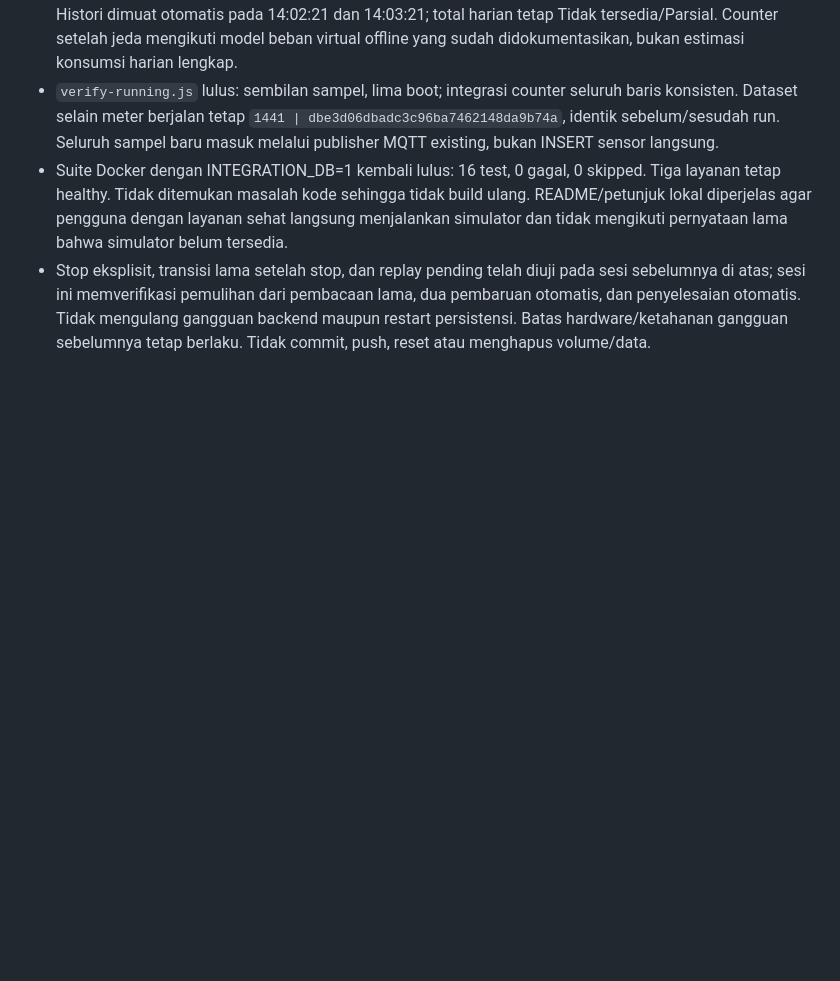
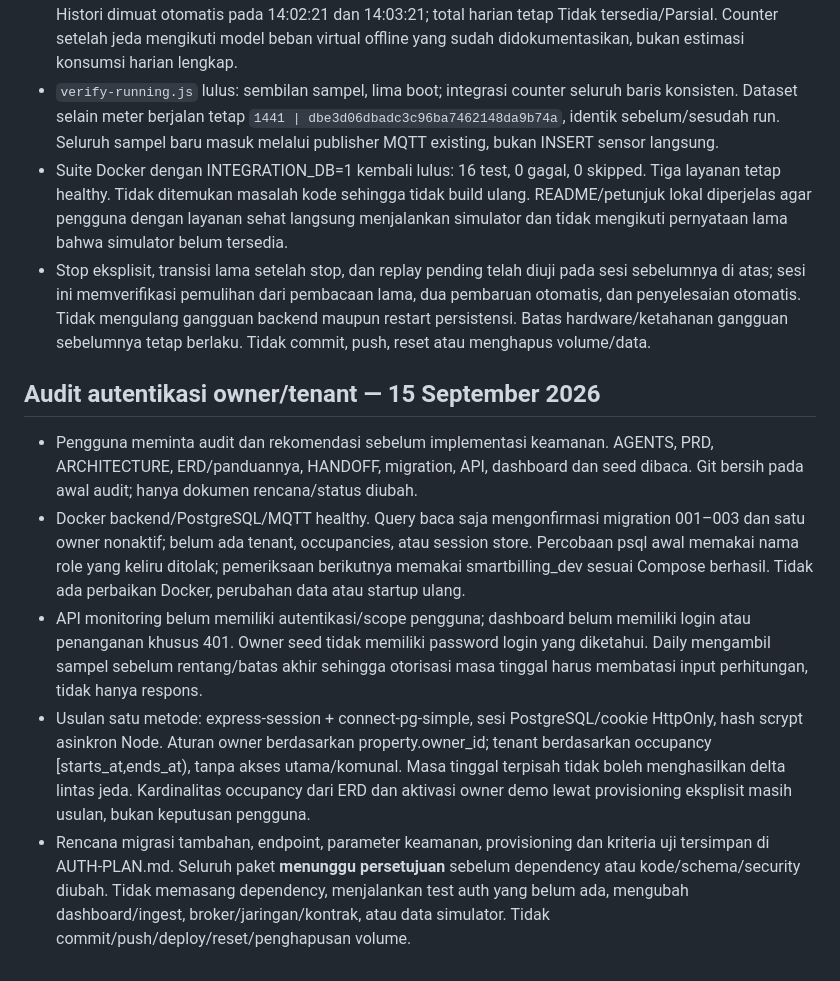
Before and after one commit to hammampriyandono/SmartBilling, a Markdown page: docs/HANDOFF.md, the part around the change. Drawn GitHub-style; blank space fills up the shorter version.

Commit message:
docs: document owner tenant authentication workflow

```diff
--- a/docs/HANDOFF.md
+++ b/docs/HANDOFF.md
@@ -273,3 +273,11 @@ Langkah berikutnya sesuai prioritas pengguna: simulator berkala dengan mapping/i
 - `verify-running.js` lulus: sembilan sampel, lima boot; integrasi counter seluruh baris konsisten. Dataset selain meter berjalan tetap `1441 | dbe3d06dbadc3c96ba7462148da9b74a`, identik sebelum/sesudah run. Seluruh sampel baru masuk melalui publisher MQTT existing, bukan INSERT sensor langsung.
 - Suite Docker dengan INTEGRATION_DB=1 kembali lulus: 16 test, 0 gagal, 0 skipped. Tiga layanan tetap healthy. Tidak ditemukan masalah kode sehingga tidak build ulang. README/petunjuk lokal diperjelas agar pengguna dengan layanan sehat langsung menjalankan simulator dan tidak mengikuti pernyataan lama bahwa simulator belum tersedia.
 - Stop eksplisit, transisi lama setelah stop, dan replay pending telah diuji pada sesi sebelumnya di atas; sesi ini memverifikasi pemulihan dari pembacaan lama, dua pembaruan otomatis, dan penyelesaian otomatis. Tidak mengulang gangguan backend maupun restart persistensi. Batas hardware/ketahanan gangguan sebelumnya tetap berlaku. Tidak commit, push, reset atau menghapus volume/data.
+
+## Audit autentikasi owner/tenant — 15 September 2026
+
+- Pengguna meminta audit dan rekomendasi sebelum implementasi keamanan. AGENTS, PRD, ARCHITECTURE, ERD/panduannya, HANDOFF, migration, API, dashboard dan seed dibaca. Git bersih pada awal audit; hanya dokumen rencana/status diubah.
+- Docker backend/PostgreSQL/MQTT healthy. Query baca saja mengonfirmasi migration 001–003 dan satu owner nonaktif; belum ada tenant, occupancies, atau session store. Percobaan psql awal memakai nama role yang keliru ditolak; pemeriksaan berikutnya memakai smartbilling_dev sesuai Compose berhasil. Tidak ada perbaikan Docker, perubahan data atau startup ulang.
+- API monitoring belum memiliki autentikasi/scope pengguna; dashboard belum memiliki login atau penanganan khusus 401. Owner seed tidak memiliki password login yang diketahui. Daily mengambil sampel sebelum rentang/batas akhir sehingga otorisasi masa tinggal harus membatasi input perhitungan, tidak hanya respons.
+- Usulan satu metode: express-session + connect-pg-simple, sesi PostgreSQL/cookie HttpOnly, hash scrypt asinkron Node. Aturan owner berdasarkan property.owner_id; tenant berdasarkan occupancy [starts_at,ends_at), tanpa akses utama/komunal. Masa tinggal terpisah tidak boleh menghasilkan delta lintas jeda. Kardinalitas occupancy dari ERD dan aktivasi owner demo lewat provisioning eksplisit masih usulan, bukan keputusan pengguna.
+- Rencana migrasi tambahan, endpoint, parameter keamanan, provisioning dan kriteria uji tersimpan di AUTH-PLAN.md. Seluruh paket **menunggu persetujuan** sebelum dependency atau kode/schema/security diubah. Tidak memasang dependency, menjalankan test auth yang belum ada, mengubah dashboard/ingest, broker/jaringan/kontrak, atau data simulator. Tidak commit/push/deploy/reset/penghapusan volume.
```
Also changed, not shown: docs/AUTH-PLAN.md (added, +88 -0 lines).
